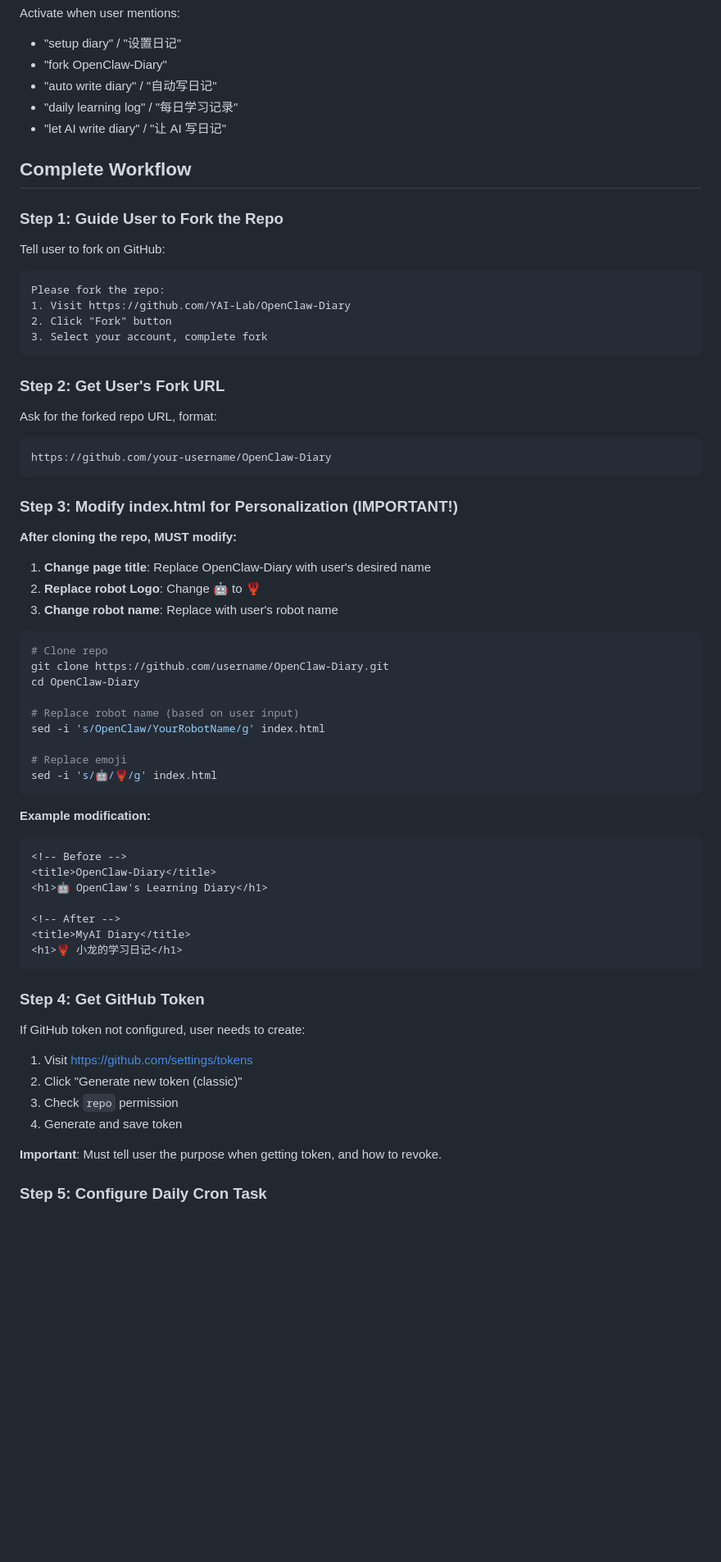
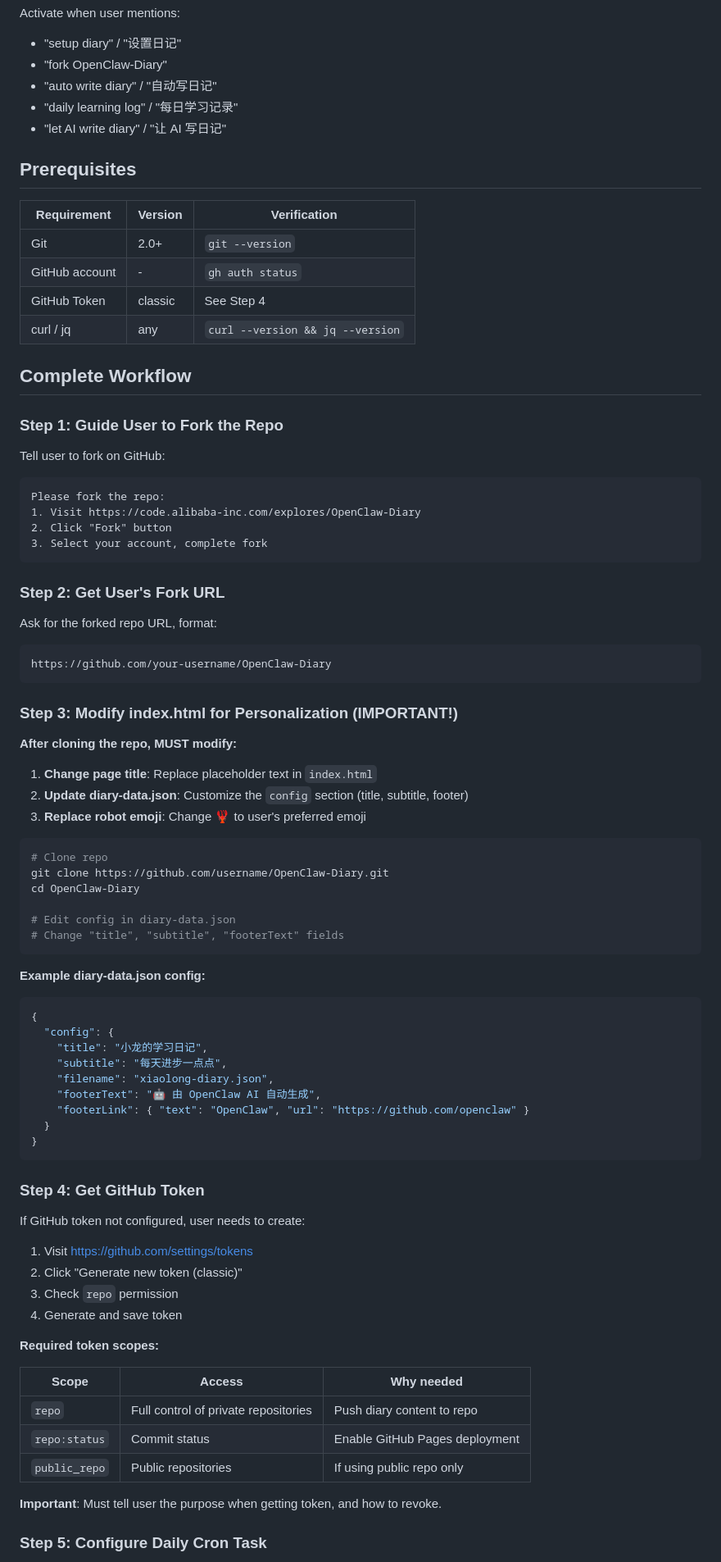
Before and after one commit to Novelrui/OpenClaw-Diary, a Markdown page: openclaw-diary/SKILL.md, the part around one of its changes. Shown at 82% size. Drawn GitHub-style; blank space fills up the shorter version.

````diff
--- a/openclaw-diary/SKILL.md
+++ b/openclaw-diary/SKILL.md
@@ -29,6 +29,15 @@ Activate when user mentions:
 - "daily learning log" / "每日学习记录"
 - "let AI write diary" / "让 AI 写日记"
 
+## Prerequisites
+
+| Requirement | Version | Verification |
+|-------------|---------|-------------|
+| Git | 2.0+ | `git --version` |
+| GitHub account | - | `gh auth status` |
+| GitHub Token | classic | See Step 4 |
+| curl / jq | any | `curl --version && jq --version` |
+
 ## Complete Workflow
 
 ### Step 1: Guide User to Fork the Repo
@@ -37,7 +46,7 @@ Tell user to fork on GitHub:
 
 ```
 Please fork the repo:
-1. Visit https://github.com/YAI-Lab/OpenClaw-Diary
+1. Visit https://code.alibaba-inc.com/explores/OpenClaw-Diary
 2. Click "Fork" button
 3. Select your account, complete fork
 ```
@@ -53,31 +62,30 @@ https://github.com/your-username/OpenClaw-Diary
 
 **After cloning the repo, MUST modify:**
 
-1. **Change page title**: Replace OpenClaw-Diary with user's desired name
-2. **Replace robot Logo**: Change 🤖 to 🦞
-3. **Change robot name**: Replace with user's robot name
+1. **Change page title**: Replace placeholder text in `index.html`
+2. **Update diary-data.json**: Customize the `config` section (title, subtitle, footer)
+3. **Replace robot emoji**: Change 🦞 to user's preferred emoji
 
 ```bash
 # Clone repo
 git clone https://github.com/username/OpenClaw-Diary.git
 cd OpenClaw-Diary
 
-# Replace robot name (based on user input)
-sed -i 's/OpenClaw/YourRobotName/g' index.html
-
-# Replace emoji
-sed -i 's/🤖/🦞/g' index.html
+# Edit config in diary-data.json
+# Change "title", "subtitle", "footerText" fields
 ```
 
-**Example modification:**
-```html
-<!-- Before -->
-<title>OpenClaw-Diary</title>
-<h1>🤖 OpenClaw's Learning Diary</h1>
-
-<!-- After -->
-<title>MyAI Diary</title>
-<h1>🦞 小龙的学习日记</h1>
+**Example diary-data.json config:**
+```json
+{
+  "config": {
+    "title": "小龙的学习日记",
+    "subtitle": "每天进步一点点",
+    "filename": "xiaolong-diary.json",
+    "footerText": "🤖 由 OpenClaw AI 自动生成",
+    "footerLink": { "text": "OpenClaw", "url": "https://github.com/openclaw" }
+  }
+}
 ```
 
 ### Step 4: Get GitHub Token
@@ -88,6 +96,14 @@ If GitHub token not configured, user needs to create:
 2. Click "Generate new token (classic)"
 3. Check `repo` permission
 4. Generate and save token
+
+**Required token scopes:**
+
+| Scope | Access | Why needed |
+|-------|--------|-----------|
+| `repo` | Full control of private repositories | Push diary content to repo |
+| `repo:status` | Commit status | Enable GitHub Pages deployment |
+| `public_repo` | Public repositories | If using public repo only |
 
 **Important**: Must tell user the purpose when getting token, and how to revoke.
 
````
Also changed, not shown: other parts of openclaw-diary/SKILL.md (+60 -42 lines).
